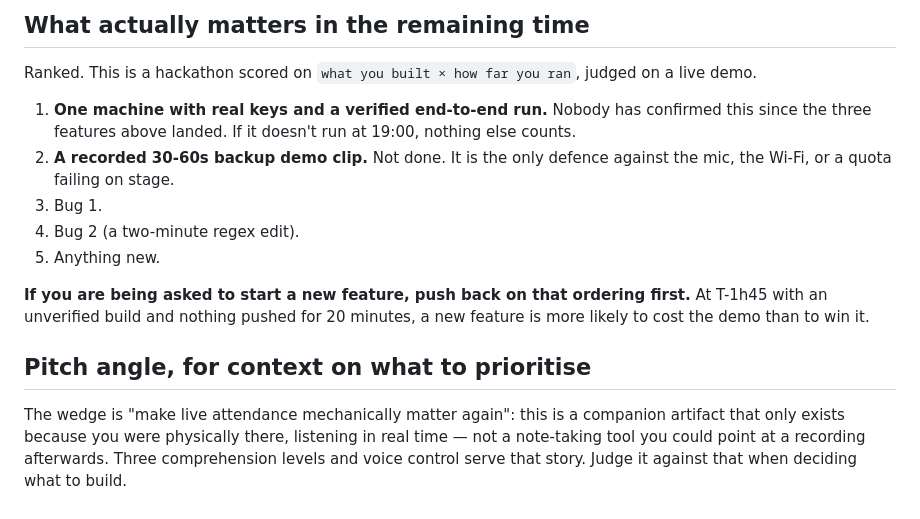
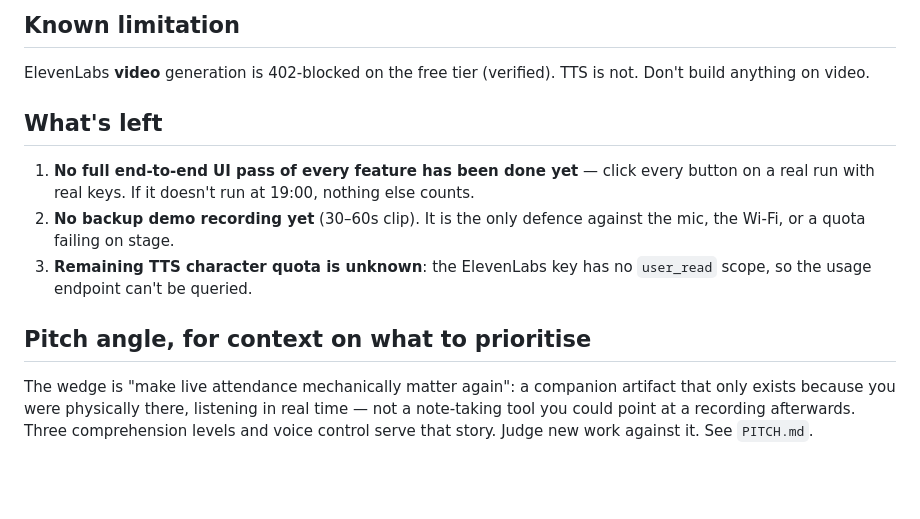
Before and after one commit to Renanlvrt/No-excuse-to-not-go-to-lectures-anymore, a Markdown page: HANDOVER.md, the part around one of its changes. GitHub-like rendering; blank space fills up the shorter version.

```diff
--- a/HANDOVER.md
+++ b/HANDOVER.md
@@ -105,26 +101,23 @@ merge, not during it.
 
-## What actually matters in the remaining time
+## Known limitation
 
-Ranked. This is a hackathon scored on `what you built × how far you ran`,
-judged on a live demo.
+ElevenLabs **video** generation is 402-blocked on the free tier (verified).
+TTS is not. Don't build anything on video.
 
-1. **One machine with real keys and a verified end-to-end run.** Nobody has
-   confirmed this since the three features above landed. If it doesn't run at
-   19:00, nothing else counts.
-2. **A recorded 30-60s backup demo clip.** Not done. It is the only defence
+## What's left
+
+1. **No full end-to-end UI pass of every feature has been done yet** — click
+   every button on a real run with real keys. If it doesn't run at 19:00,
+   nothing else counts.
+2. **No backup demo recording yet** (30–60s clip). It is the only defence
    against the mic, the Wi-Fi, or a quota failing on stage.
-3. Bug 1.
-4. Bug 2 (a two-minute regex edit).
-5. Anything new.
-
-**If you are being asked to start a new feature, push back on that ordering
-first.** At T-1h45 with an unverified build and nothing pushed for 20
-minutes, a new feature is more likely to cost the demo than to win it.
+3. **Remaining TTS character quota is unknown**: the ElevenLabs key has no
+   `user_read` scope, so the usage endpoint can't be queried.
 
 ## Pitch angle, for context on what to prioritise
 
-The wedge is "make live attendance mechanically matter again": this is a
-companion artifact that only exists because you were physically there,
-listening in real time — not a note-taking tool you could point at a
-recording afterwards. Three comprehension levels and voice control serve that
-story. Judge it against that when deciding what to build.
+The wedge is "make live attendance mechanically matter again": a companion
+artifact that only exists because you were physically there, listening in real
+time — not a note-taking tool you could point at a recording afterwards. Three
+comprehension levels and voice control serve that story. Judge new work against
+it. See `PITCH.md`.
```
Also changed, not shown: other parts of HANDOVER.md (+83 -87 lines), README.md (+49 -26 lines).
